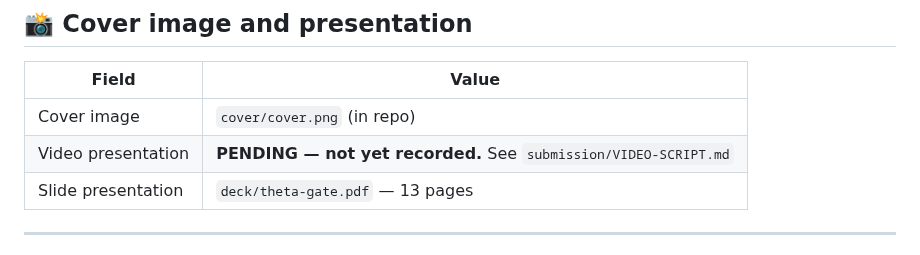
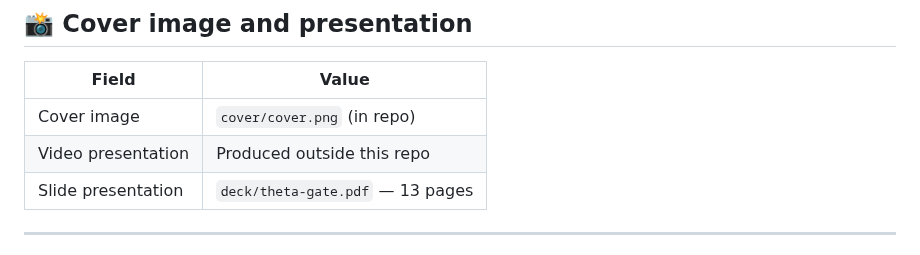
Before and after one commit to Kalwaleed/theta-gate, a Markdown page: submission/LABLAB-FORM.md, the part around the change. Drawn GitHub-style.

```diff
--- a/submission/LABLAB-FORM.md
+++ b/submission/LABLAB-FORM.md
@@ -100,7 +100,7 @@ Autonomous Agents, Risk Management, Fintech
 | Field | Value |
 |---|---|
 | Cover image | `cover/cover.png` (in repo) |
-| Video presentation | **PENDING — not yet recorded.** See `submission/VIDEO-SCRIPT.md` |
+| Video presentation | Produced outside this repo |
 | Slide presentation | `deck/theta-gate.pdf` — 13 pages |
 
 ---
```
Also changed, not shown: docs/TEAM-BRIEF.md (+1 -2 lines), submission/VIDEO-SCRIPT.md (deleted, +0 -259 lines).
